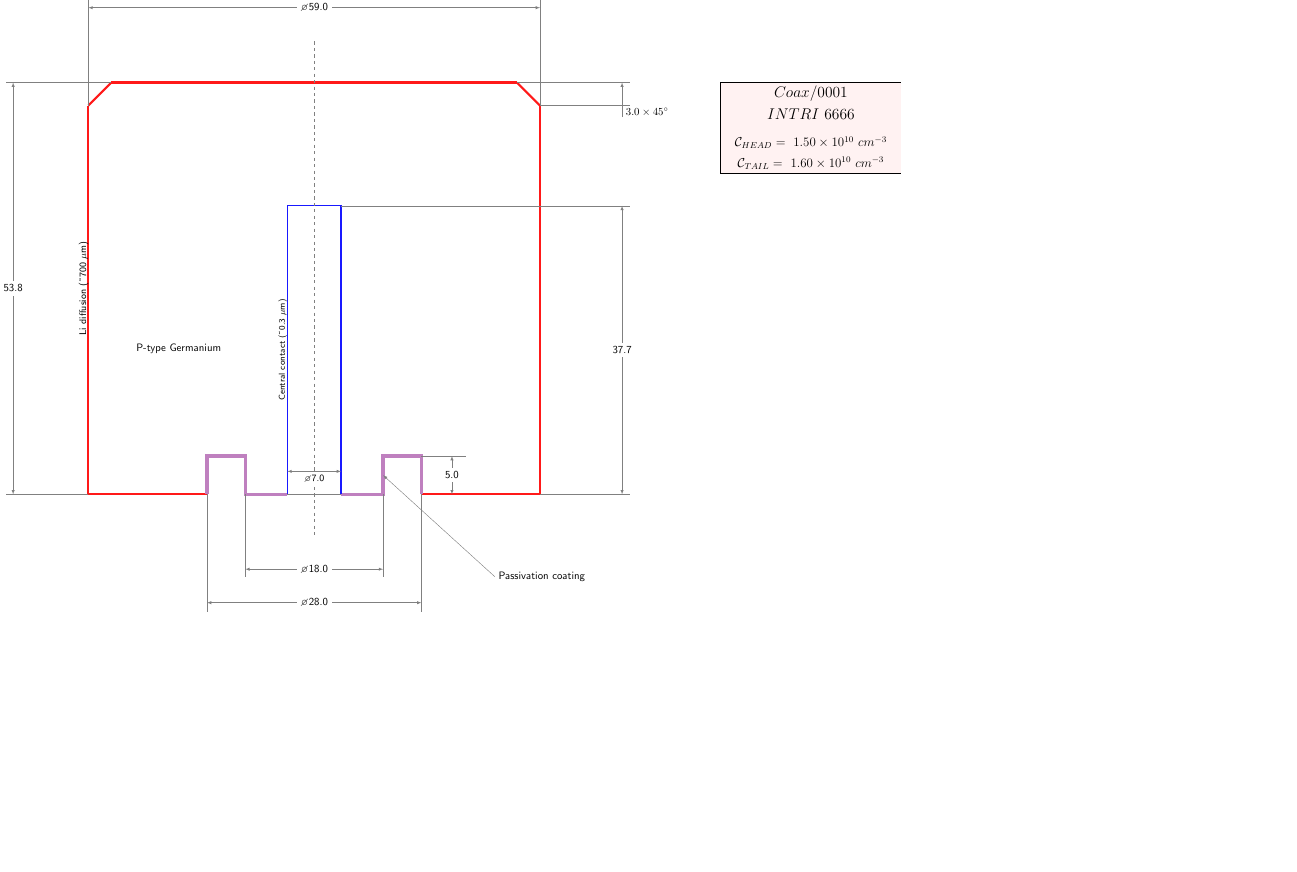
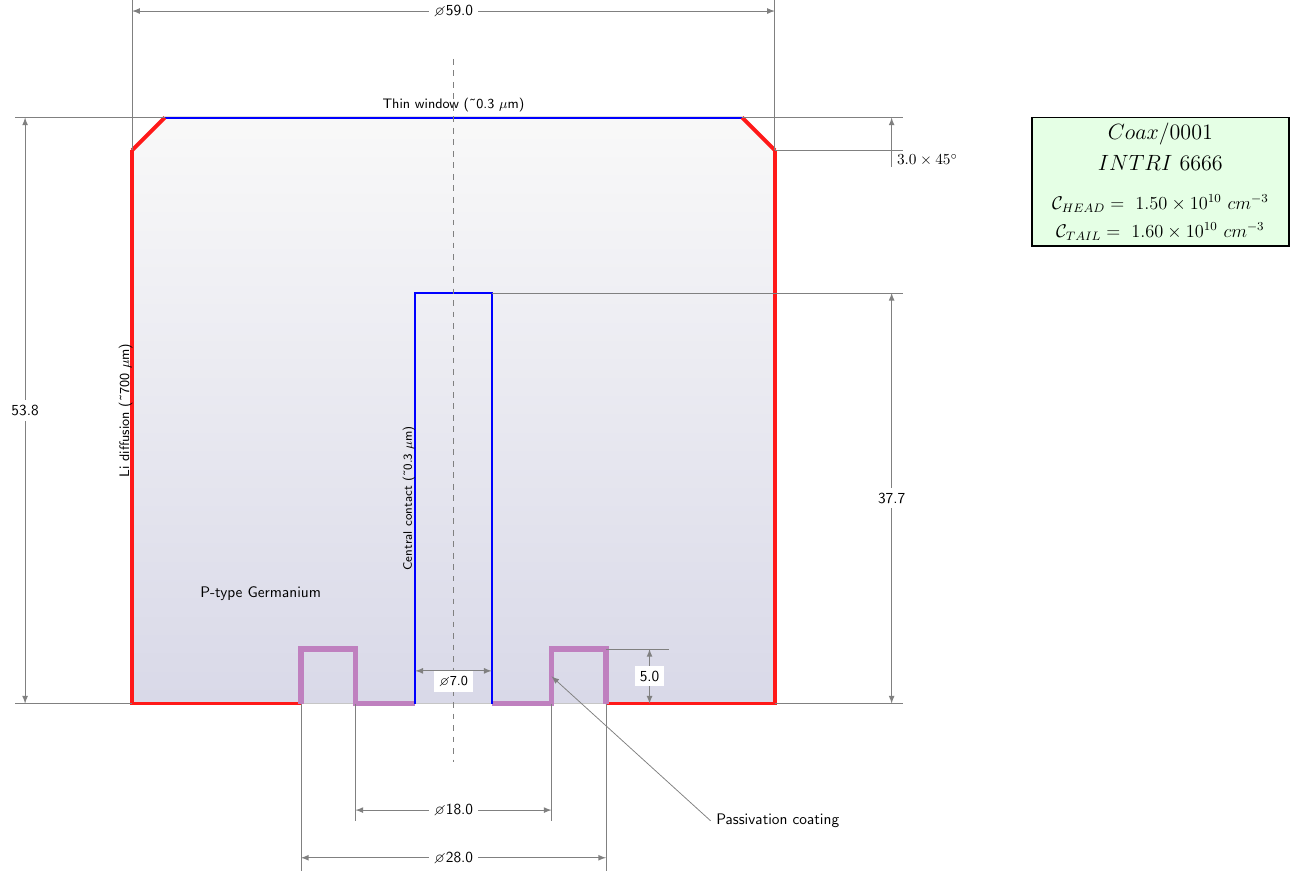
Before and after one commit to framesfree/Keffel, a LaTeX figure (gcd.tex): the whole page, the shorter picture padded with empty space. Compiled offline with pdfLaTeX.

Commit message:
Look improvements
- Added crystal backfill (gradient)
- Now resulting picture is 1200px in wight
- README.md update
- Other minor changes

```diff
--- a/gcd.tex
+++ b/gcd.tex
@@ -27,7 +26,7 @@
 \newcommand\GrvEx{28.0}               %Groove ext. diameter
 \newcommand\GrvIn{18.0}               %Groove int. diameter
 \setboolean{passivated}{true}         %passivation?[true|false]
-\setboolean{thin_window}{false}       %thin window?[true|false]
+\setboolean{thin_window}{true}       %thin window?[true|false]
 
 
 \newcommand\Scale{4} % Scale
@@ -49,12 +48,20 @@
   lithium/.style={red!90!white,line width=2pt},
   germanium/.style={black,line width=1pt},
   passiv/.style={violet!50!white,line width=3pt},
-  in_window/.style={blue!90!white,line width=1pt},
+  in_window/.style={blue,line width=1pt},
 }
 \begin{document}
 
 
-\begin{tikzpicture}
+\resizebox{1200px}{!}{ %<---YOU CAN SET IMAGE SIZE IN PIXELS HERE!
+\begin{tikzpicture}[thick,scale=0.8, every node/.style={scale=0.8}]
+% Back fill
+    \draw[top color=gray!5!white, bottom color=black!60!blue!15] (\Diam/2-\GrooveExt/2,-\Height) -- (0,-\Height) -- (0,-\Bullet) --
+    (\Bullet,0) -- (\Diam-\Bullet,0) -- (\Diam,-\Bullet) -- (\Diam,-\Height) -- (\Diam/2+\GrooveExt/2,-\Height);
+    \draw[gray!45, line width=0.5pt] (\Diam/2 - \FCD/2,-\Height) -- (\Diam/2 + \FCD /2,-\Height);
+    \draw[gray!45, line width=0.5pt] (\Diam/2 +\GrooveExt/2,-\Height) -- (\Diam/2 + \FCD /2,-\Height);
+    \draw[gray!45, line width=0.5pt] (\Diam/2 -\GrooveExt/2,-\Height) -- (\Diam/2 - \FCD /2,-\Height);
+% ---
     \draw[lithium] (\Diam/2-\GrooveExt/2,-\Height) -- (0,-\Height) -- (0,-\Bullet); %Left wall
     \draw[lithium] (\Diam/2+\GrooveExt/2,-\Height) -- (\Diam,-\Height) -- (\Diam,-\Bullet); %Right wall
     \ifthenelse{\boolean{thin_window}}
@@ -86,13 +93,11 @@
 
     \draw[in_window] (\Diam/2 - \FCD/2,-\Height) -- (\Diam/2 - \FCD/2,-\Height + \Cdepth/\Scale) --
     (\Diam/2 + \FCD /2,-\Height + \Cdepth/\Scale) -- (\Diam/2 + \FCD /2,-\Height); %Contact hole
-
-    \draw[gray,thin,opacity=5] (\Diam/2 - \FCD/2,-\Height) -- (\Diam/2 + \FCD /2,-\Height);
     \draw[gray,thin,dashed,opacity=5] (\Diam/2,\Height/10) -- (\Diam/2,-\Height - \Height/10); %Symmetry line
     %--------Captions--------
     \draw (\Diam/2 - \FCD/2 -0.6/\Scale, -\Height + \Cdepth/\Scale/2)node[caption,anchor=center,rotate=90]{\footnotesize Central contact (\char`\~ 0.3 $\mu$m)};
     \draw (-0.6/\Scale, -\Height*0.5) node[caption,anchor=center,rotate=90]{\small Li diffusion (\char`\~ 700 $\mu$m)};
-    \draw (\Diam/5, -\Height/1.5) node[caption,anchor=south]{P-type Germanium};
+    \draw (\Diam/5, -\Height/1.2) node[caption,anchor=south]{P-type Germanium};
     %--------Dimensions--------
     \draw[dimen] (0,-\Bullet) -- (0,\Height/5);
     \draw[dimen] (\Diam,-\Bullet) -- (\Diam,\Height/5); %---diameter---
@@ -130,13 +135,18 @@
     \newcommand\Xa{\Diam*1.4}           % Legend box horizontal position
     \newcommand\Ya{0/\Scale}            % Legend box vertical position
 
-    \filldraw[fill=red!5!white, draw=black] (\Xa, \Ya) rectangle (\Xa+\LX, \Ya-\LY);
+    \filldraw[left color=green!10, right color=green!10, draw=black] (\Xa, \Ya) rectangle (\Xa+\LX, \Ya-\LY);
     \draw (\Xa+\LX/2, \Ya) node[anchor=north]{\Large $\Name$};
     \draw (\Xa+\LX/2, \Ya-\LY/4) node[anchor=north]{\Large $\Crystal$};
     \draw (\Xa+\LX/2, \Ya-\LY/1.8) node[anchor=north]{\large $\mathcal{C}_{HEAD}=~\HEAD\times10^{10}~cm^{-3}$};
     \draw (\Xa+\LX/2, \Ya-\LY) node[anchor=south]{\large $\mathcal{C}_{TAIL}=~\TAIL\times10^{10}~cm^{-3}$};
     %---
 
+
+  %3D miniature
+
+
   \end{tikzpicture}
+}
 
 \end{document}
```
Also changed, not shown: README.md, example.png, gcd.pdf, gcd.tex (1 more changed lines).
